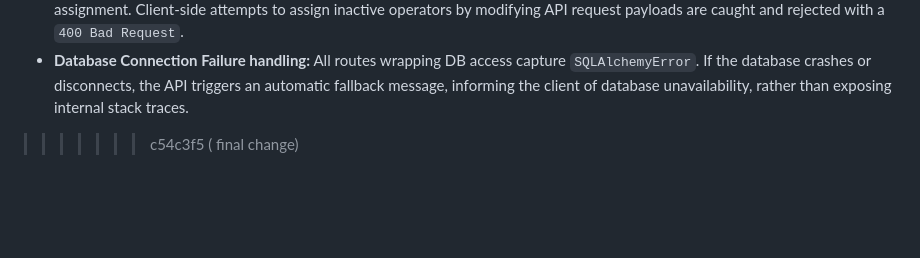
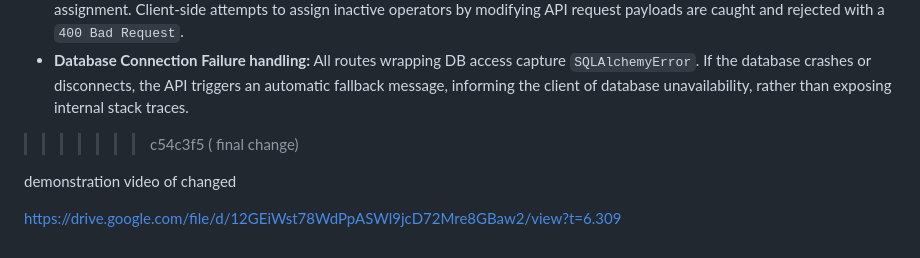
Before and after one commit to Dharshinisuresh-1411/sih-hackathon, a Markdown page: README.md, the part around the change. Rendered like a GitHub page; blank space fills up the shorter version.

```diff
--- a/README.md
+++ b/README.md
@@ -244,3 +244,7 @@ pytest tests/ -v
 * **Database Connection Failure handling:**
   All routes wrapping DB access capture `SQLAlchemyError`. If the database crashes or disconnects, the API triggers an automatic fallback message, informing the client of database unavailability, rather than exposing internal stack traces.
 >>>>>>> c54c3f5 ( final change)
+
+ demonstration video of changed
+
+https://drive.google.com/file/d/12GEiWst78WdPpASWl9jcD72Mre8GBaw2/view?t=6.309
```
